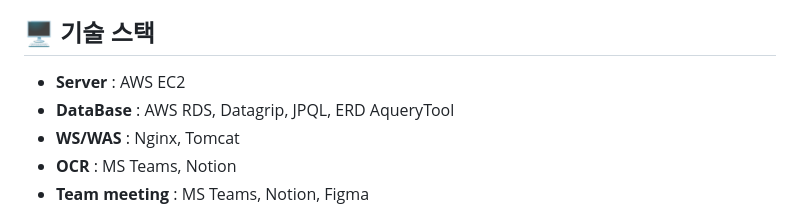
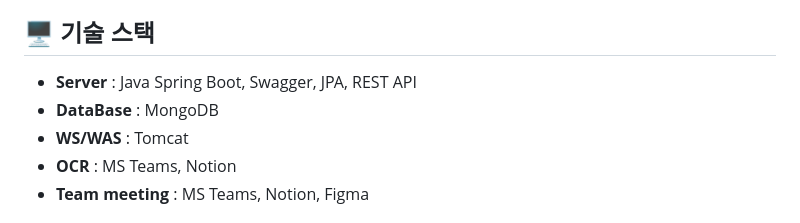
Before and after one commit to desjaykim/RobotEducation, a Markdown page: README.md, the part around the change printed below. Drawn GitHub-style.

```diff
--- a/README.md
+++ b/README.md
@@ -31,9 +31,9 @@ AI 가전 사용이 어려운 부모님 세대가 스스로 사용하실 수 있
 - **ORM** : MongoDB
 
 ## 🖥️ 기술 스택
-- **Server** : AWS EC2
-- **DataBase** :  AWS RDS, Datagrip, JPQL, ERD AqueryTool
-- **WS/WAS** : Nginx, Tomcat
+- **Server** : Java Spring Boot, Swagger, JPA, REST API
+- **DataBase** : MongoDB
+- **WS/WAS** : Tomcat
 - **OCR** : MS Teams, Notion
 - **Team meeting** : MS Teams, Notion, Figma
 
```
Also changed, not shown: other parts of README.md (+0 -2 lines).
